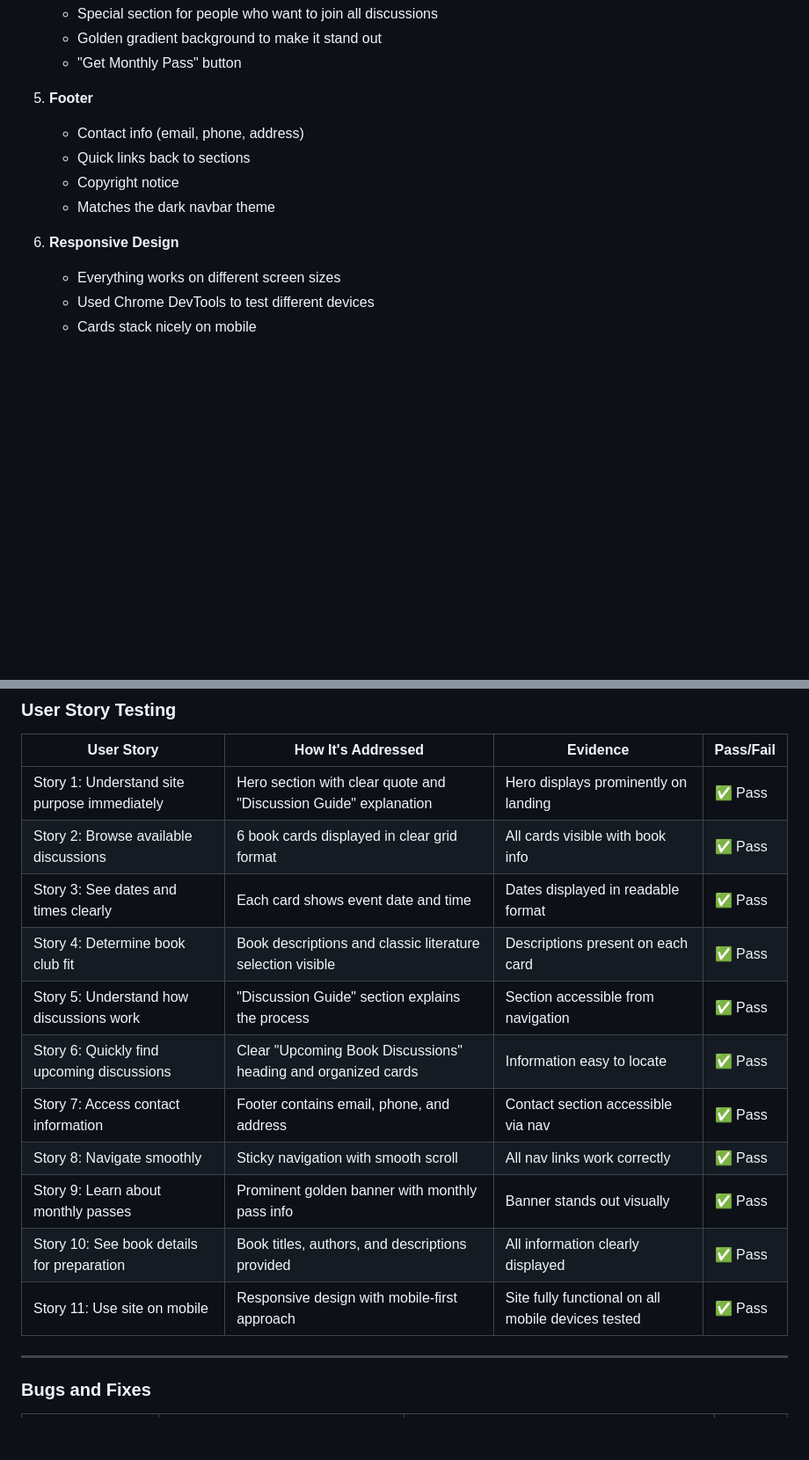
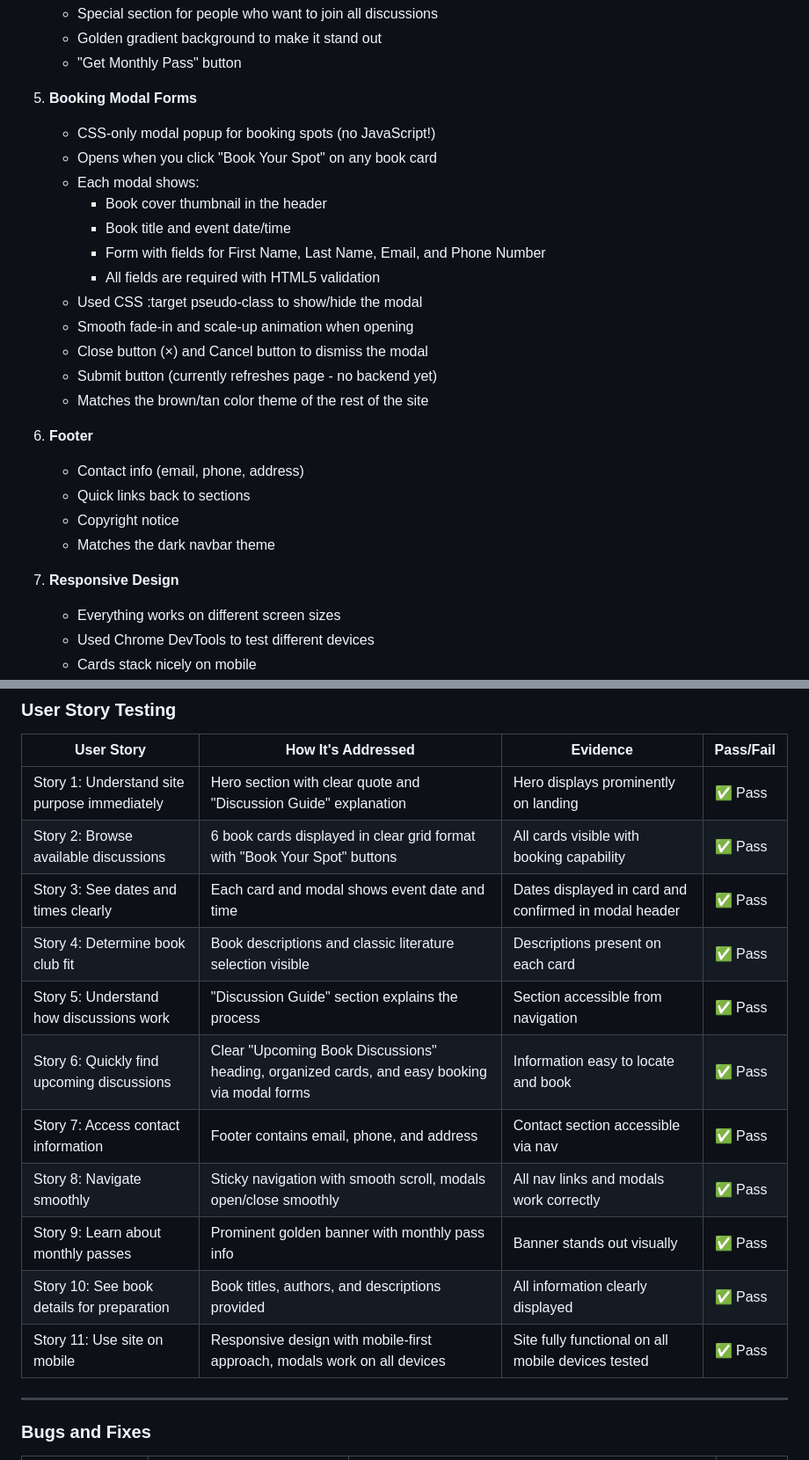
Before and after one commit to irinaancuta1785/beyond-the-cover, a Markdown page: README.md, 2 parts joined by grey strips. Shown at 88% size. GitHub-like rendering; blank space fills up the shorter version.

Commit message:
Update README with modal booking feature documentation and testing

```diff
--- a/README.md
+++ b/README.md
@@ -177,13 +177,27 @@ The hero image took me ages to get right because it was either too tall or too s
    - Golden gradient background to make it stand out
    - "Get Monthly Pass" button
 
-5. **Footer**
+5. **Booking Modal Forms**
+   - CSS-only modal popup for booking spots (no JavaScript!)
+   - Opens when you click "Book Your Spot" on any book card
+   - Each modal shows:
+     - Book cover thumbnail in the header
+     - Book title and event date/time
+     - Form with fields for First Name, Last Name, Email, and Phone Number
+     - All fields are required with HTML5 validation
+   - Used CSS :target pseudo-class to show/hide the modal
+   - Smooth fade-in and scale-up animation when opening
+   - Close button (×) and Cancel button to dismiss the modal
+   - Submit button (currently refreshes page - no backend yet)
+   - Matches the brown/tan color theme of the rest of the site
+
+6. **Footer**
    - Contact info (email, phone, address)
    - Quick links back to sections
    - Copyright notice
    - Matches the dark navbar theme
 
-6. **Responsive Design**
+7. **Responsive Design**
    - Everything works on different screen sizes
    - Used Chrome DevTools to test different devices
    - Cards stack nicely on mobile
@@ -313,16 +335,16 @@ The site was tested across multiple devices and screen sizes to ensure proper re
 | User Story | How It's Addressed | Evidence | Pass/Fail |
 |------------|-------------------|----------|-----------|
 | Story 1: Understand site purpose immediately | Hero section with clear quote and "Discussion Guide" explanation | Hero displays prominently on landing | ✅ Pass |
-| Story 2: Browse available discussions | 6 book cards displayed in clear grid format | All cards visible with book info | ✅ Pass |
-| Story 3: See dates and times clearly | Each card shows event date and time | Dates displayed in readable format | ✅ Pass |
+| Story 2: Browse available discussions | 6 book cards displayed in clear grid format with "Book Your Spot" buttons | All cards visible with booking capability | ✅ Pass |
+| Story 3: See dates and times clearly | Each card and modal shows event date and time | Dates displayed in card and confirmed in modal header | ✅ Pass |
 | Story 4: Determine book club fit | Book descriptions and classic literature selection visible | Descriptions present on each card | ✅ Pass |
 | Story 5: Understand how discussions work | "Discussion Guide" section explains the process | Section accessible from navigation | ✅ Pass |
-| Story 6: Quickly find upcoming discussions | Clear "Upcoming Book Discussions" heading and organized cards | Information easy to locate | ✅ Pass |
+| Story 6: Quickly find upcoming discussions | Clear "Upcoming Book Discussions" heading, organized cards, and easy booking via modal forms | Information easy to locate and book | ✅ Pass |
 | Story 7: Access contact information | Footer contains email, phone, and address | Contact section accessible via nav | ✅ Pass |
-| Story 8: Navigate smoothly | Sticky navigation with smooth scroll | All nav links work correctly | ✅ Pass |
+| Story 8: Navigate smoothly | Sticky navigation with smooth scroll, modals open/close smoothly | All nav links and modals work correctly | ✅ Pass |
 | Story 9: Learn about monthly passes | Prominent golden banner with monthly pass info | Banner stands out visually | ✅ Pass |
 | Story 10: See book details for preparation | Book titles, authors, and descriptions provided | All information clearly displayed | ✅ Pass |
-| Story 11: Use site on mobile | Responsive design with mobile-first approach | Site fully functional on all mobile devices tested | ✅ Pass |
+| Story 11: Use site on mobile | Responsive design with mobile-first approach, modals work on all devices | Site fully functional on all mobile devices tested | ✅ Pass |
 
 ---
 
```
Also changed, not shown: other parts of README.md (+9 -0 lines).
